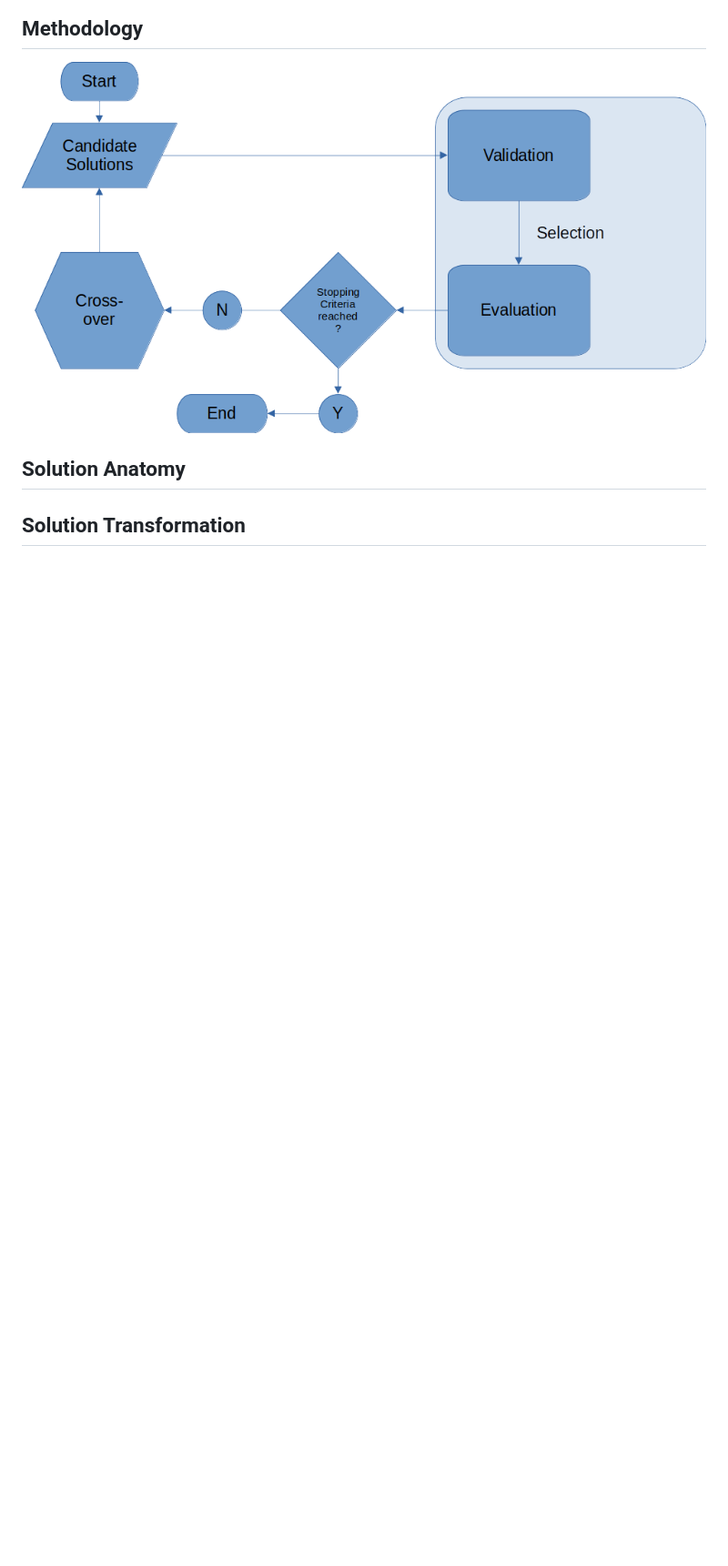
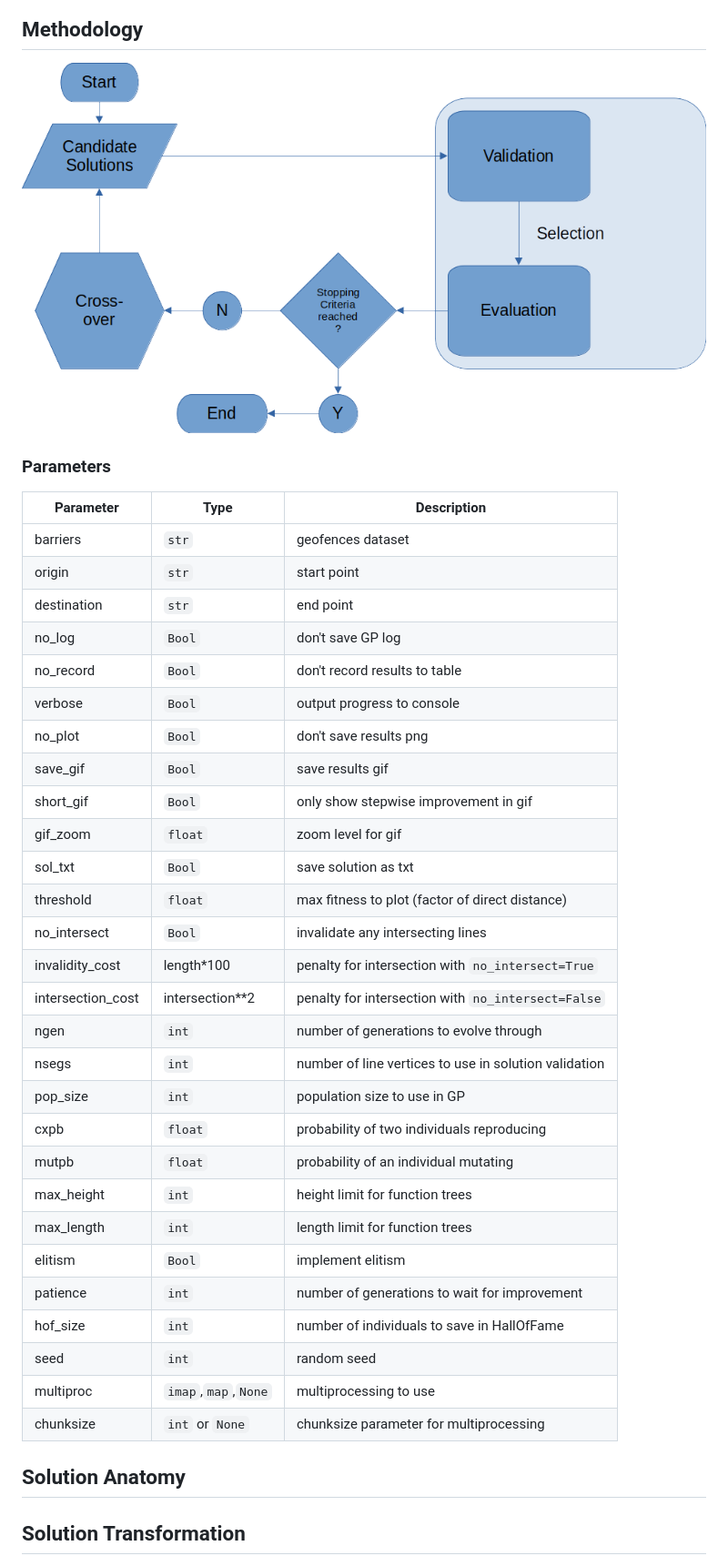
Before and after one commit to andre-kotze/gp-trajec, a Markdown page: README.md, the part around one of its changes. Shown at 91% size. GitHub-like rendering; blank space fills up the shorter version.

```diff
--- a/README.md
+++ b/README.md
@@ -36,6 +38,39 @@ Using [Distributed Evolutionary Algorithms in Python](https://github.com/DEAP/de
 
 ![Alt Text](demo/meth_flowchart.png)
 
+### Parameters
+
+| Parameter | Type | Description |
+| ----------- | ----------- | ----------- |
+| barriers | `str` | geofences dataset |
+| origin | `str` | start point |
+| destination | `str` | end point |
+| no_log | `Bool` | don't save GP log |
+| no_record | `Bool` | don't record results to table |
+| verbose | `Bool` | output progress to console |
+| no_plot | `Bool` | don't save results png |
+| save_gif | `Bool` | save results gif |
+| short_gif | `Bool` | only show stepwise improvement in gif |
+| gif_zoom | `float` | zoom level for gif |
+| sol_txt | `Bool` | save solution as txt |
+| threshold | `float` | max fitness to plot (factor of direct distance) |
+| no_intersect | `Bool` | invalidate any intersecting lines |
+| invalidity_cost | length*100 | penalty for intersection with `no_intersect=True` |
+| intersection_cost | intersection**2 | penalty for intersection with `no_intersect=False` |
+| ngen | `int` | number of generations to evolve through |
+| nsegs | `int` | number of line vertices to use in solution validation |
+| pop_size | `int` | population size to use in GP |
+| cxpb | `float` | probability of two individuals reproducing |
+| mutpb | `float` | probability of an individual mutating |
+| max_height | `int` | height limit for function trees |
+| max_length | `int` | length limit for function trees |
+| elitism | `Bool` | implement elitism |
+| patience | `int` | number of generations to wait for improvement |
+| hof_size | `int` | number of individuals to save in HallOfFame |
+| seed | `int` | random seed |
+| multiproc | `imap`,`map`,`None` | multiprocessing to use |
+| chunksize | `int` or `None` | chunksize parameter for multiprocessing |
+
 ## Solution Anatomy
 
 ## Solution Transformation
```
Also changed, not shown: other parts of README.md (+28 -14 lines), demo/3d_trans.png (added), 10 other files.
